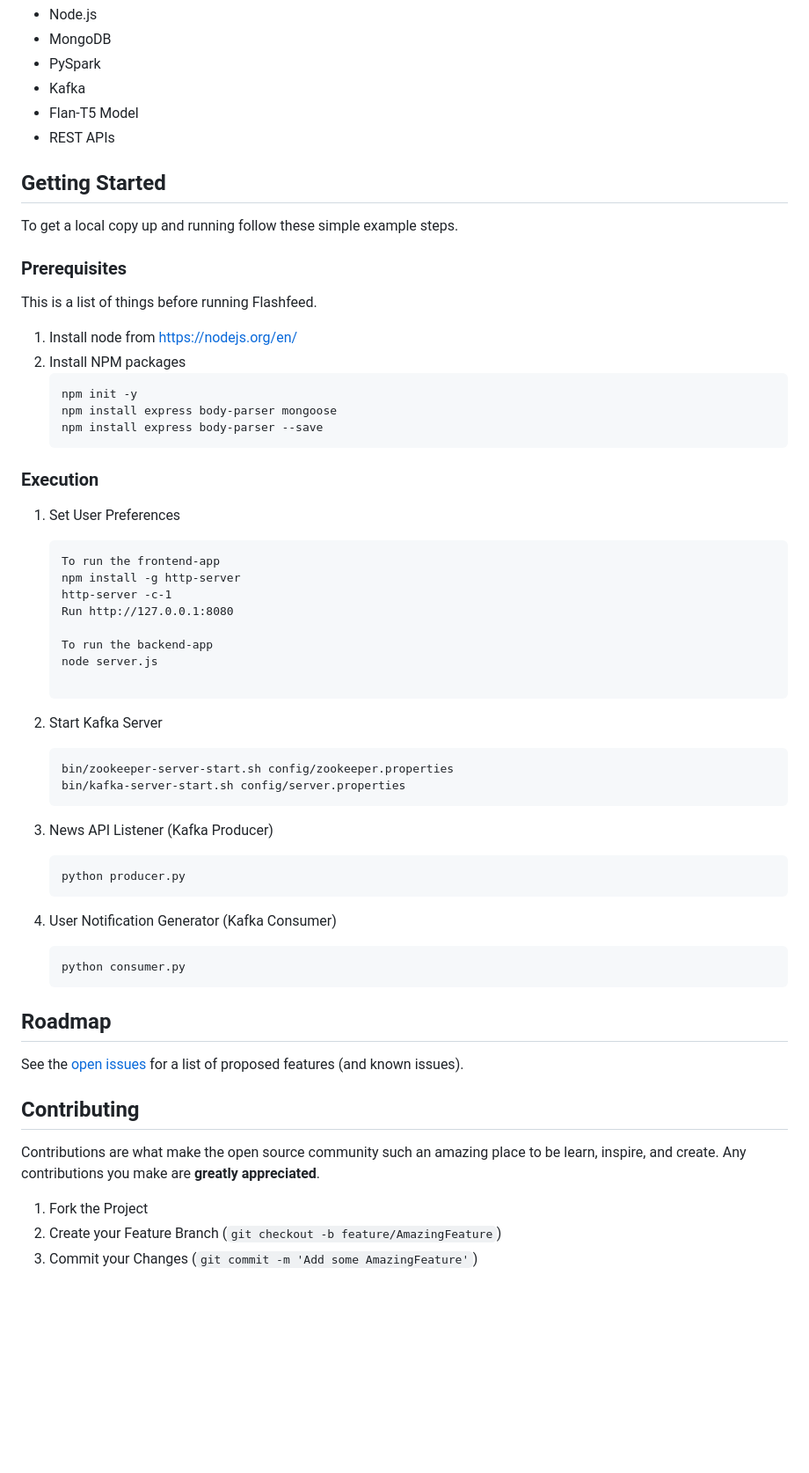
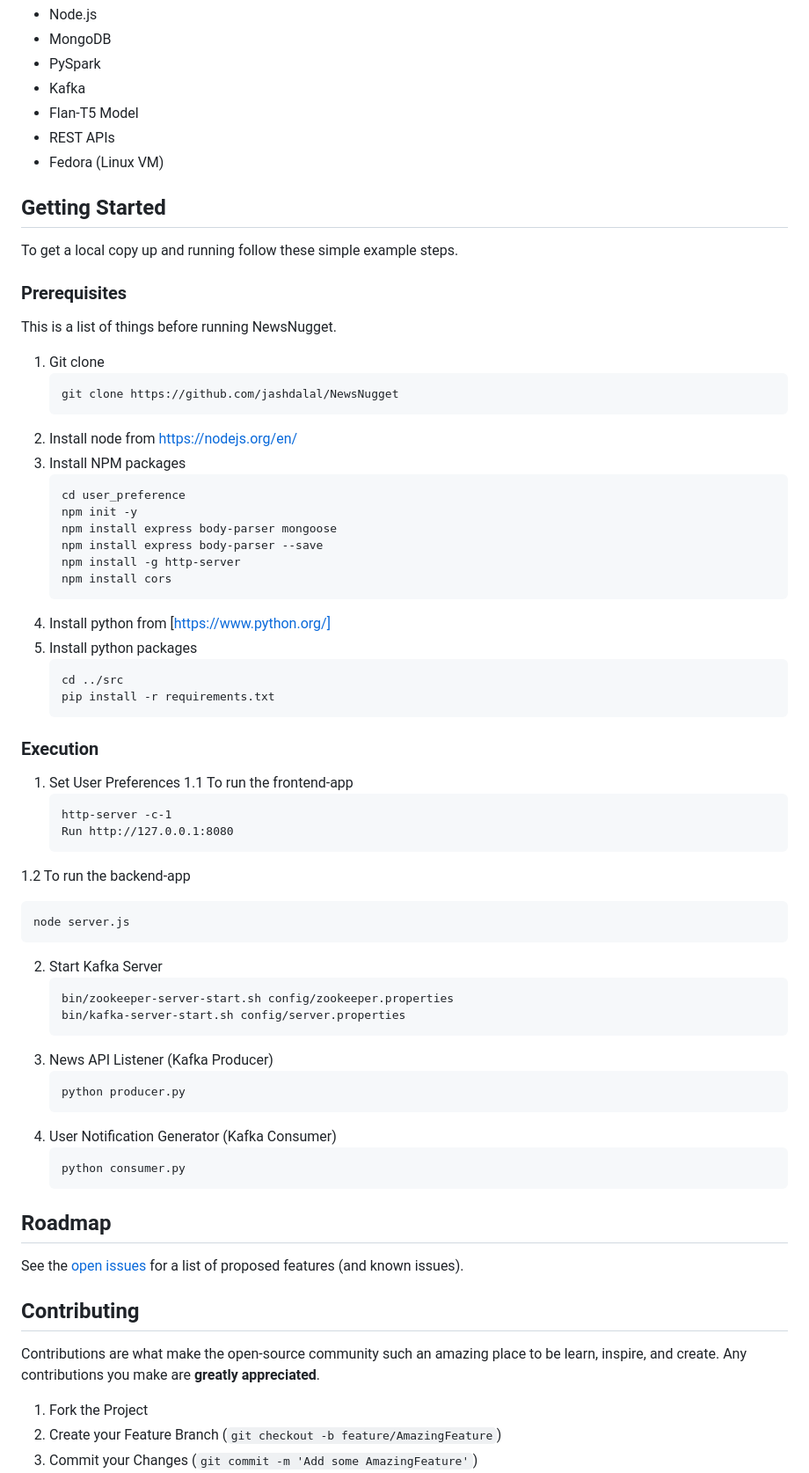
Before and after one commit to jashdalal/NewsNugget, a Markdown page: README.md, the part around the change. Shown at 88% size. Rendered like a GitHub page; blank space fills up the shorter version.

````diff
--- a/README.md
+++ b/README.md
@@ -65,6 +65,7 @@ This section should list any major frameworks that you built your project using.
 * Kafka
 * Flan-T5 Model
 * REST APIs
+* Fedora (Linux VM)
 
 
 <!-- GETTING STARTED -->
@@ -74,45 +75,53 @@ To get a local copy up and running follow these simple example steps.
 
 ### Prerequisites
 
-This is a list of things before running Flashfeed.
-1. Install node from [https://nodejs.org/en/](https://nodejs.org/en/)
-2. Install NPM packages
+This is a list of things before running NewsNugget.
+1. Git clone
+   ```
+   git clone https://github.com/jashdalal/NewsNugget
+   ```
+2. Install node from [https://nodejs.org/en/](https://nodejs.org/en/)
+3. Install NPM packages
    ```sh
+   cd user_preference
    npm init -y
    npm install express body-parser mongoose
    npm install express body-parser --save
+   npm install -g http-server
+   npm install cors
+   ```
+4. Install python from [https://www.python.org/]
+5. Install python packages
+   ```
+   cd ../src
+   pip install -r requirements.txt
    ```
 
 ### Execution
 
 1. Set User Preferences
+  1.1 To run the frontend-app
    ```
-   To run the frontend-app
-   npm install -g http-server
    http-server -c-1
    Run http://127.0.0.1:8080
-
-   To run the backend-app
+   ```
+  1.2 To run the backend-app
+   ```
    node server.js
-
    ```
-
 2. Start Kafka Server
    ```
    bin/zookeeper-server-start.sh config/zookeeper.properties
    bin/kafka-server-start.sh config/server.properties
    ```
-
 3. News API Listener (Kafka Producer)
     ```
     python producer.py
     ```
-
 4. User Notification Generator (Kafka Consumer)
     ```
     python consumer.py
     ```
-
 
 <!-- ROADMAP -->
 ## Roadmap
@@ -120,11 +129,10 @@ This is a list of things before running Flashfeed.
 See the [open issues](https://github.com/jashdalal/NewsNugget/issues) for a list of proposed features (and known issues).
 
 
-
 <!-- CONTRIBUTING -->
 ## Contributing
 
-Contributions are what make the open source community such an amazing place to be learn, inspire, and create. Any contributions you make are **greatly appreciated**.
+Contributions are what make the open-source community such an amazing place to be learn, inspire, and create. Any contributions you make are **greatly appreciated**.
 
 1. Fork the Project
 2. Create your Feature Branch (`git checkout -b feature/AmazingFeature`)
````
